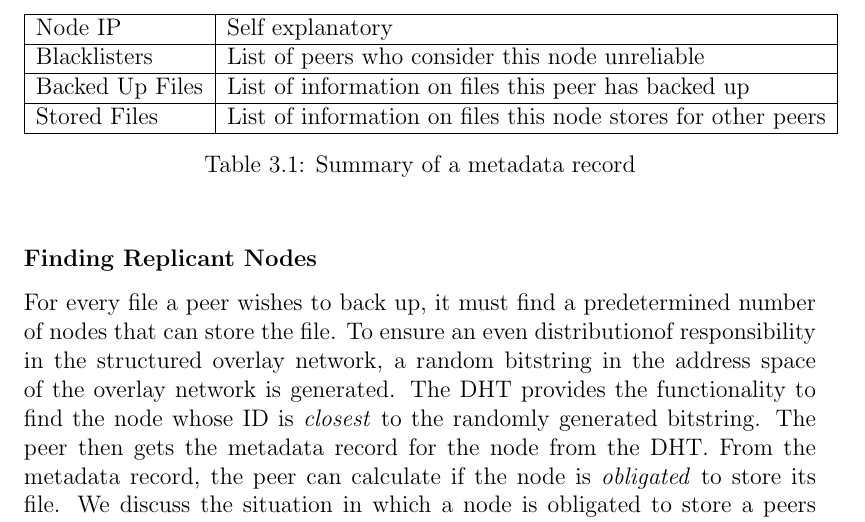
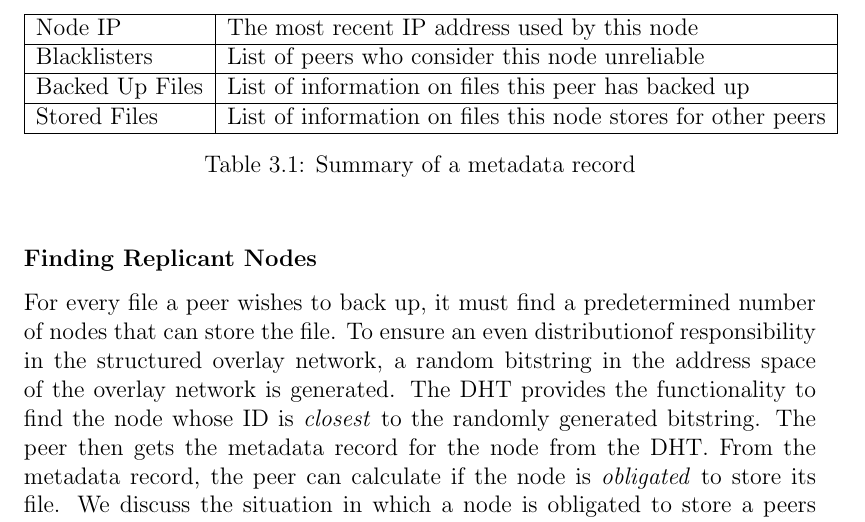
Before and after one commit to marcgreen/p2pbackup, a LaTeX thesis (paper/paper.tex): part of page 22 of 34, cut at the place of the change. Compiled offline with pdfLaTeX.

Commit message:
Paper: more proofreading

```diff
--- a/paper/paper.tex
+++ b/paper/paper.tex
@@ -283,7 +283,7 @@ A metadata record stores the following information for each node in the system:
 \begin{center}
     \begin{tabular}{| l | l |}
     \hline
-    Node IP & Self explanatory \\ \hline
+    Node IP & The most recent IP address used by this node\\ \hline
     Blacklisters & List of peers who consider this node unreliable\\ \hline
     Backed Up Files & List of information on files this peer has backed up \\ \hline
     Stored Files & List of information on files this node stores for other peers \\ \hline
```
